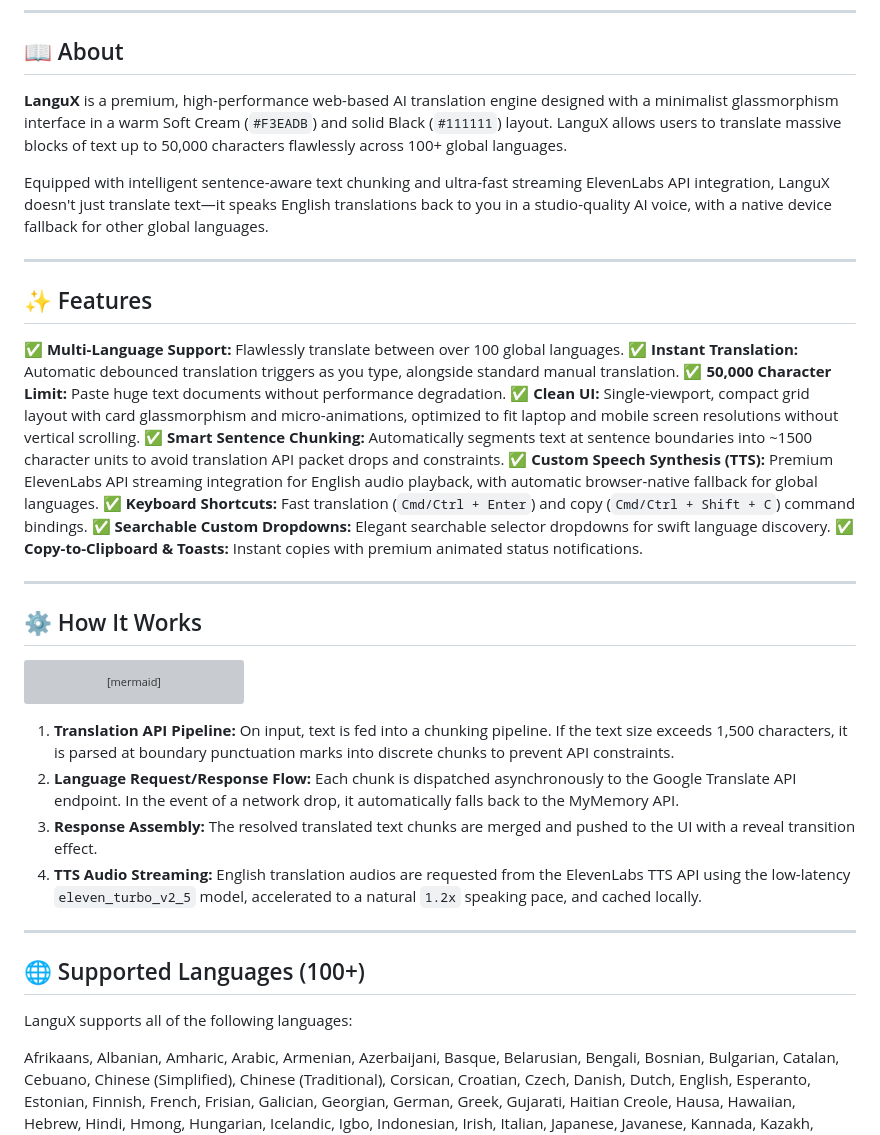
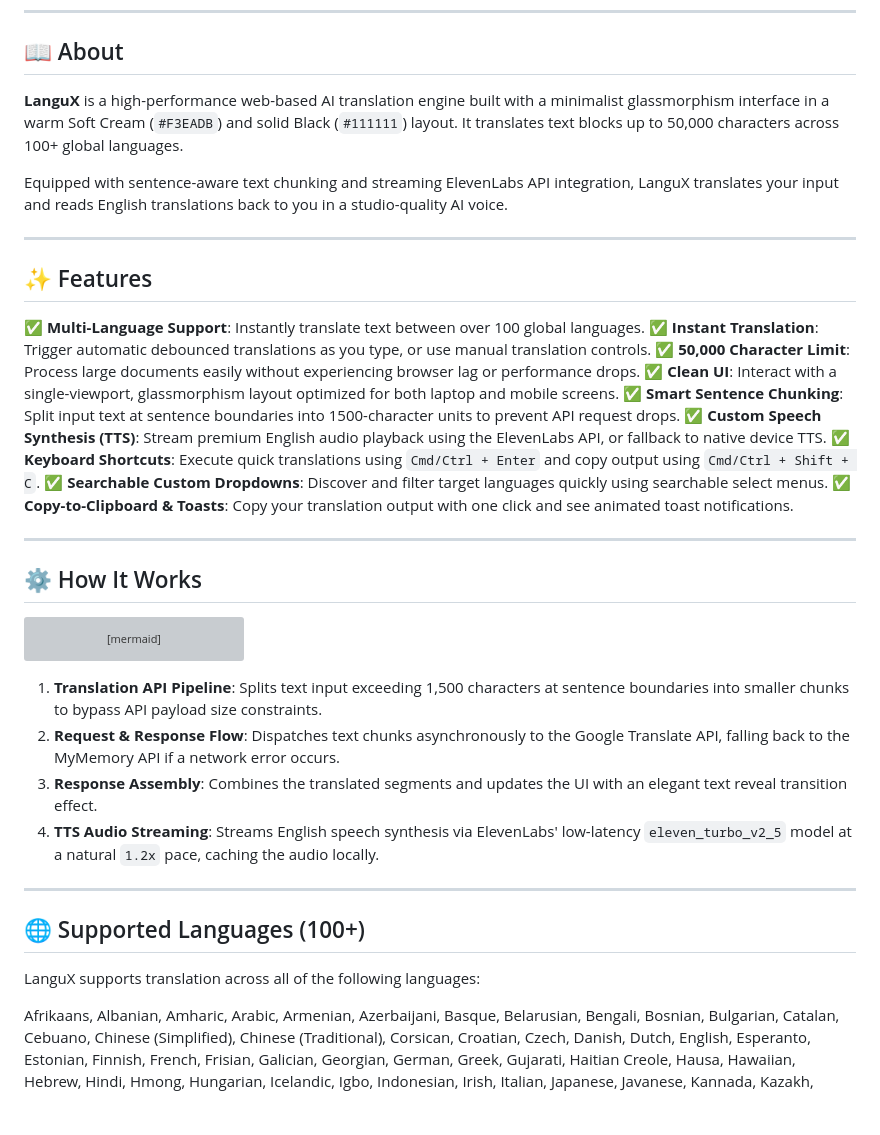
Before and after one commit to poovarasu638178-rgb/CodeAlpha_Langux, a Markdown page: README.md, the part around the change. GitHub-like rendering; blank space fills up the shorter version; grey boxes are pictures that could not be loaded.

Commit message:
docs: polish README wording and bullet formatting

````diff
--- a/README.md
+++ b/README.md
@@ -17,23 +17,23 @@
 
 ## 📖 About
 
-**LanguX** is a premium, high-performance web-based AI translation engine designed with a minimalist glassmorphism interface in a warm Soft Cream (`#F3EADB`) and solid Black (`#111111`) layout. LanguX allows users to translate massive blocks of text up to 50,000 characters flawlessly across 100+ global languages.
+**LanguX** is a high-performance web-based AI translation engine built with a minimalist glassmorphism interface in a warm Soft Cream (`#F3EADB`) and solid Black (`#111111`) layout. It translates text blocks up to 50,000 characters across 100+ global languages.
 
-Equipped with intelligent sentence-aware text chunking and ultra-fast streaming ElevenLabs API integration, LanguX doesn't just translate text—it speaks English translations back to you in a studio-quality AI voice, with a native device fallback for other global languages.
+Equipped with sentence-aware text chunking and streaming ElevenLabs API integration, LanguX translates your input and reads English translations back to you in a studio-quality AI voice.
 
 ---
 
 ## ✨ Features
 
-✅ **Multi-Language Support:** Flawlessly translate between over 100 global languages.
-✅ **Instant Translation:** Automatic debounced translation triggers as you type, alongside standard manual translation.
-✅ **50,000 Character Limit:** Paste huge text documents without performance degradation.
-✅ **Clean UI:** Single-viewport, compact grid layout with card glassmorphism and micro-animations, optimized to fit laptop and mobile screen resolutions without vertical scrolling.
-✅ **Smart Sentence Chunking:** Automatically segments text at sentence boundaries into ~1500 character units to avoid translation API packet drops and constraints.
-✅ **Custom Speech Synthesis (TTS):** Premium ElevenLabs API streaming integration for English audio playback, with automatic browser-native fallback for global languages.
-✅ **Keyboard Shortcuts:** Fast translation (`Cmd/Ctrl + Enter`) and copy (`Cmd/Ctrl + Shift + C`) command bindings.
-✅ **Searchable Custom Dropdowns:** Elegant searchable selector dropdowns for swift language discovery.
-✅ **Copy-to-Clipboard & Toasts:** Instant copies with premium animated status notifications.
+✅ **Multi-Language Support**: Instantly translate text between over 100 global languages.
+✅ **Instant Translation**: Trigger automatic debounced translations as you type, or use manual translation controls.
+✅ **50,000 Character Limit**: Process large documents easily without experiencing browser lag or performance drops.
+✅ **Clean UI**: Interact with a single-viewport, glassmorphism layout optimized for both laptop and mobile screens.
+✅ **Smart Sentence Chunking**: Split input text at sentence boundaries into 1500-character units to prevent API request drops.
+✅ **Custom Speech Synthesis (TTS)**: Stream premium English audio playback using the ElevenLabs API, or fallback to native device TTS.
+✅ **Keyboard Shortcuts**: Execute quick translations using `Cmd/Ctrl + Enter` and copy output using `Cmd/Ctrl + Shift + C`.
+✅ **Searchable Custom Dropdowns**: Discover and filter target languages quickly using searchable select menus.
+✅ **Copy-to-Clipboard & Toasts**: Copy your translation output with one click and see animated toast notifications.
 
 ---
 
@@ -55,16 +55,16 @@ graph TD
   I -->|No| K[Web Speech API Native Fallback]
 ```
 
-1. **Translation API Pipeline:** On input, text is fed into a chunking pipeline. If the text size exceeds 1,500 characters, it is parsed at boundary punctuation marks into discrete chunks to prevent API constraints.
-2. **Language Request/Response Flow:** Each chunk is dispatched asynchronously to the Google Translate API endpoint. In the event of a network drop, it automatically falls back to the MyMemory API.
-3. **Response Assembly:** The resolved translated text chunks are merged and pushed to the UI with a reveal transition effect.
-4. **TTS Audio Streaming:** English translation audios are requested from the ElevenLabs TTS API using the low-latency `eleven_turbo_v2_5` model, accelerated to a natural `1.2x` speaking pace, and cached locally.
+1. **Translation API Pipeline**: Splits text input exceeding 1,500 characters at sentence boundaries into smaller chunks to bypass API payload size constraints.
+2. **Request & Response Flow**: Dispatches text chunks asynchronously to the Google Translate API, falling back to the MyMemory API if a network error occurs.
+3. **Response Assembly**: Combines the translated segments and updates the UI with an elegant text reveal transition effect.
+4. **TTS Audio Streaming**: Streams English speech synthesis via ElevenLabs' low-latency `eleven_turbo_v2_5` model at a natural `1.2x` pace, caching the audio locally.
 
 ---
 
 ## 🌐 Supported Languages (100+)
 
-LanguX supports all of the following languages:
+LanguX supports translation across all of the following languages:
 
 Afrikaans, Albanian, Amharic, Arabic, Armenian, Azerbaijani, Basque, Belarusian, Bengali, Bosnian, Bulgarian, Catalan, Cebuano, Chinese (Simplified), Chinese (Traditional), Corsican, Croatian, Czech, Danish, Dutch, English, Esperanto, Estonian, Finnish, French, Frisian, Galician, Georgian, German, Greek, Gujarati, Haitian Creole, Hausa, Hawaiian, Hebrew, Hindi, Hmong, Hungarian, Icelandic, Igbo, Indonesian, Irish, Italian, Japanese, Javanese, Kannada, Kazakh, Khmer, Kinyarwanda, Korean, Kurdish, Kyrgyz, Lao, Latin, Latvian, Lithuanian, Luxembourgish, Macedonian, Malagasy, Malay, Malayalam, Maltese, Maori, Marathi, Mongolian, Myanmar (Burmese), Nepali, Norwegian, Nyanja (Chichewa), Odia (Oriya), Pashto, Persian, Polish, Portuguese, Punjabi, Romanian, Russian, Samoan, Scots Gaelic, Serbian, Sesotho, Shona, Sindhi, Sinhala, Slovak, Slovenian, Somali, Spanish, Sundanese, Swahili, Swedish, Tagalog (Filipino), Tajik, Tamil, Tatar, Telugu, Thai, Turkish, Turkmen, Ukrainian, Urdu, Uyghur, Uzbek, Vietnamese, Welsh, Xhosa, Yiddish, Yoruba, Zulu.
 
````
